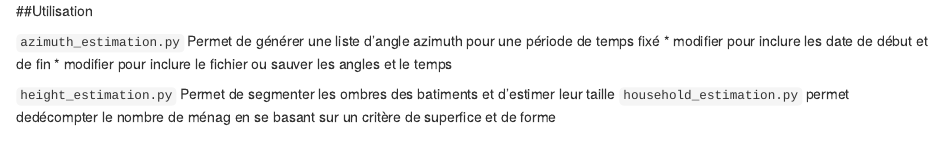
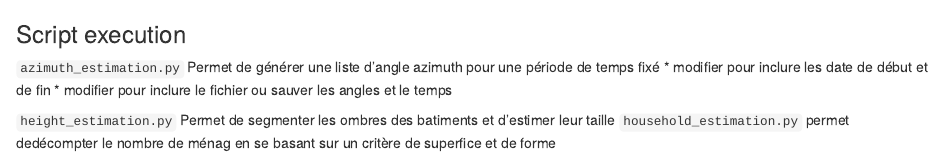
Before and after one commit to JKKoffi/housing_density_calculation, an R Markdown document (Estimation/readme.rmd): the page in a window 1100 px wide, from its top. Rendered offline with R 4.5, knitr and Pandoc, with nearby package versions.

Commit message:
Update readme.rmd

```diff
--- a/Estimation/readme.rmd
+++ b/Estimation/readme.rmd
@@ -1,4 +1,4 @@
-##Utilisation
+### Script execution
 
 `azimuth_estimation.py` Permet de générer une liste d'angle azimuth pour une période de temps fixé
 	* modifier pour inclure les date de début et de fin
```
